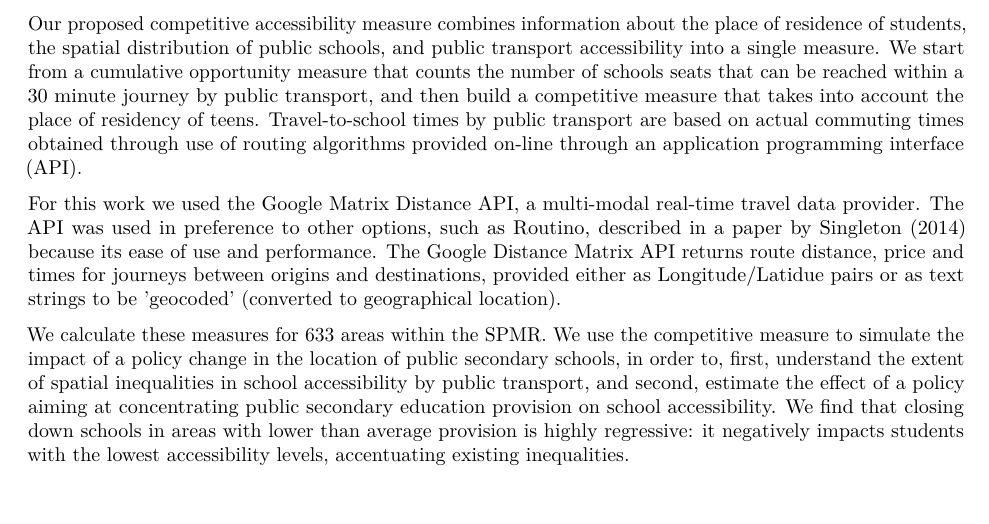
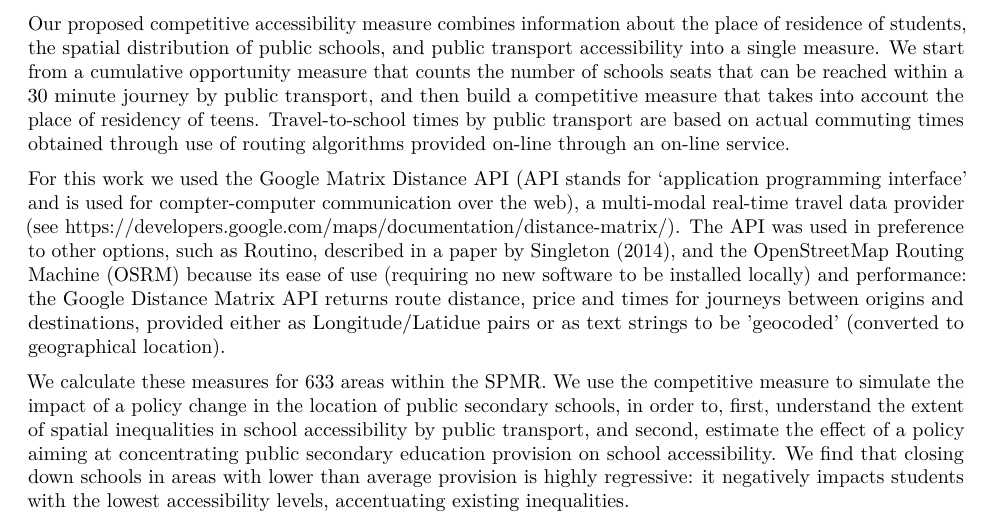
Before and after one commit to juanita82/sao-paulo-travel, a LaTeX document (paper.tex): part of page 2 of 11, cut so that both start at the same text, the shorter picture padded with empty space. Compiled offline with pdfLaTeX.

Commit message:
Finalise description of Google Matrix API

```diff
--- a/paper.tex
+++ b/paper.tex
@@ -179,15 +179,18 @@ number of schools seats that can be reached within a 30 minute journey
 by public transport, and then build a competitive measure that takes
 into account the place of residency of teens. Travel-to-school times by
 public transport are based on actual commuting times obtained through
-use of routing algorithms provided on-line through an application
-programming interface (API).
+use of routing algorithms provided on-line through an on-line service.
 
-For this work we used the Google Matrix Distance API, a multi-modal
-real-time travel data provider.
+For this work we used the Google Matrix Distance API
+(API stands for `application programming interface' and is used for
+compter-computer communication over the web), a multi-modal
+real-time travel data provider (see https://developers.google.com/maps/documentation/distance-matrix/).
 The API was used in preference to other options,
-such as Routino, described in a paper by Singleton (2014)
+such as Routino, described in a paper by Singleton (2014),
+and the OpenStreetMap Routing Machine (OSRM)
 because its
-ease of use and performance. The Google Distance Matrix
+ease of use (requiring no new software to be installed locally)
+and performance: the Google Distance Matrix
 API returns
 route distance, price and times for journeys between origins and
 destinations, provided either as Longitude/Latidue pairs or
```
